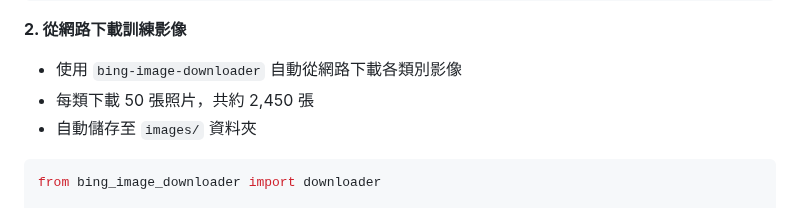
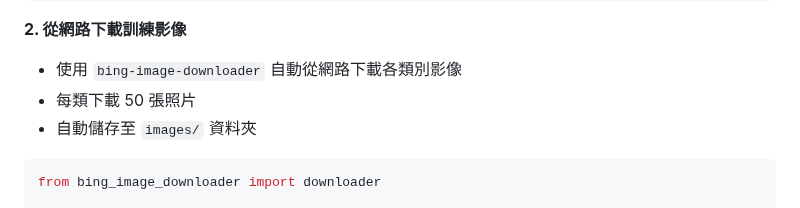
Before and after one commit to yhsuan27/support-frontline, a Markdown page: README.md, the part around the change. Rendered like a GitHub page.

````diff
--- a/README.md
+++ b/README.md
@@ -175,7 +175,7 @@ pip install ultralytics bing-image-downloader opencv-python
 
 **2. 從網路下載訓練影像**
 - 使用 `bing-image-downloader` 自動從網路下載各類別影像
-- 每類下載 50 張照片，共約 2,450 張
+- 每類下載 50 張照片
 - 自動儲存至 `images/` 資料夾
 
 ```python
````
